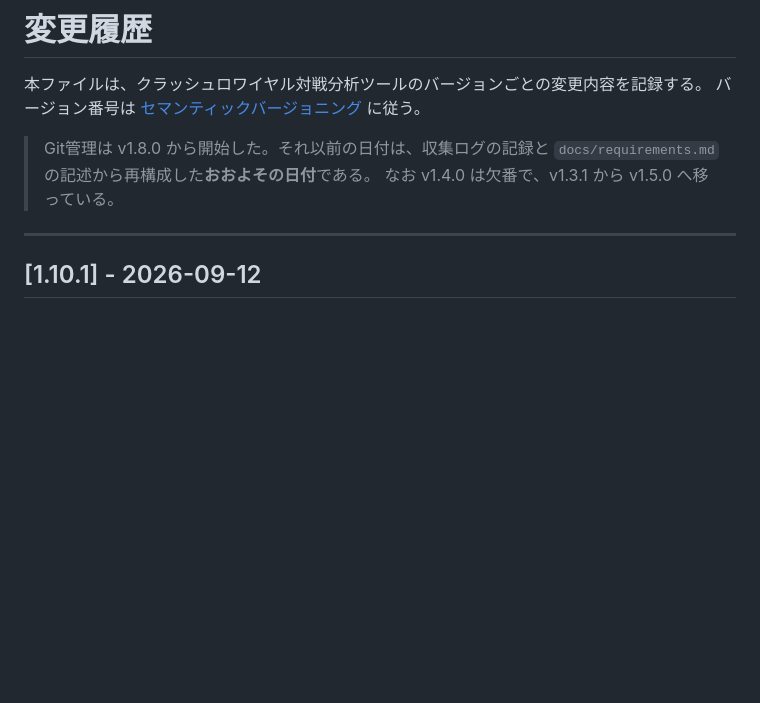
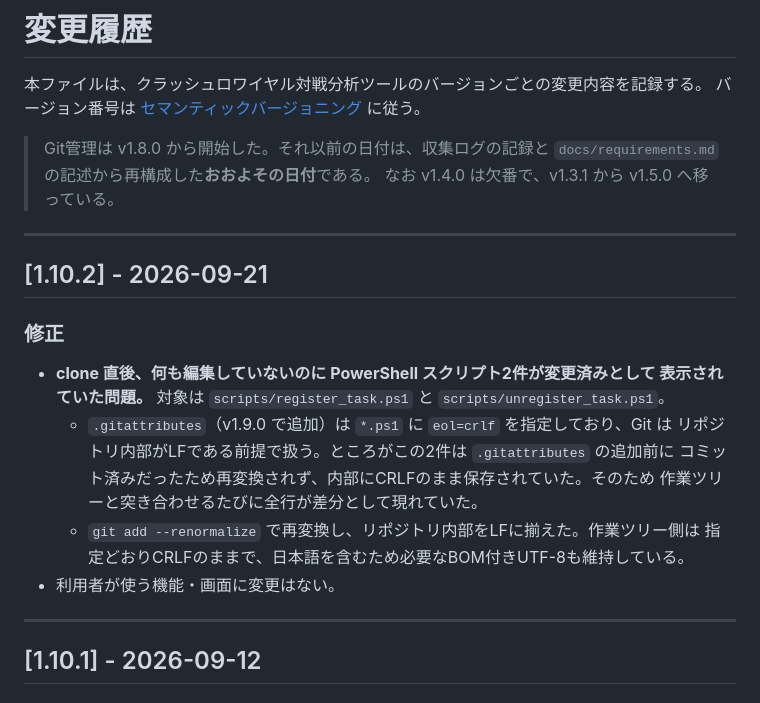
Before and after one commit to 7QgvhP/clash-royale-battle-analyzer, a Markdown page: CHANGELOG.md, the part around the change. Rendered like a GitHub page; blank space fills up the shorter version.

Commit message:
ドキュメント更新: v1.10.2 のリリースに合わせてバージョン表記を更新 (v1.10.2)
直前の c9089d3（PowerShellスクリプトの改行の再変換）は、利用者向けの変更ではないため
単独ではリリースせず次のリリースに含める予定だった。しかし次の作業が機能追加となり、
次のリリースは v1.11.0 になる。そのままでは c9089d3 の (v1.10.2) が実際の所属リリースと
食い違うため、履歴を書き換えずに済むよう、ここで v1.10.2 として区切ってリリースする。

README.md と docs/requirements.md のバージョン表記を v1.10.2 に揃え、CHANGELOG.md に
改行の再変換の経緯を記録した。コードの変更はない。

Co-Authored-By: Claude Opus 5 <noreply@anthropic.com>

```diff
--- a/CHANGELOG.md
+++ b/CHANGELOG.md
@@ -6,6 +6,23 @@
 > Git管理は v1.8.0 から開始した。それ以前の日付は、収集ログの記録と
 > `docs/requirements.md` の記述から再構成した**おおよその日付**である。
 > なお v1.4.0 は欠番で、v1.3.1 から v1.5.0 へ移っている。
+
+---
+
+## [1.10.2] - 2026-09-21
+
+### 修正
+
+- **clone 直後、何も編集していないのに PowerShell スクリプト2件が変更済みとして
+  表示されていた問題。** 対象は `scripts/register_task.ps1` と
+  `scripts/unregister_task.ps1`。
+  - `.gitattributes`（v1.9.0 で追加）は `*.ps1` に `eol=crlf` を指定しており、Git は
+    リポジトリ内部がLFである前提で扱う。ところがこの2件は `.gitattributes` の追加前に
+    コミット済みだったため再変換されず、内部にCRLFのまま保存されていた。そのため
+    作業ツリーと突き合わせるたびに全行が差分として現れていた。
+  - `git add --renormalize` で再変換し、リポジトリ内部をLFに揃えた。作業ツリー側は
+    指定どおりCRLFのままで、日本語を含むため必要なBOM付きUTF-8も維持している。
+- 利用者が使う機能・画面に変更はない。
 
 ---
 
```
Also changed, not shown: README.md (+1 -1 lines), docs/requirements.md (+1 -1 lines).
